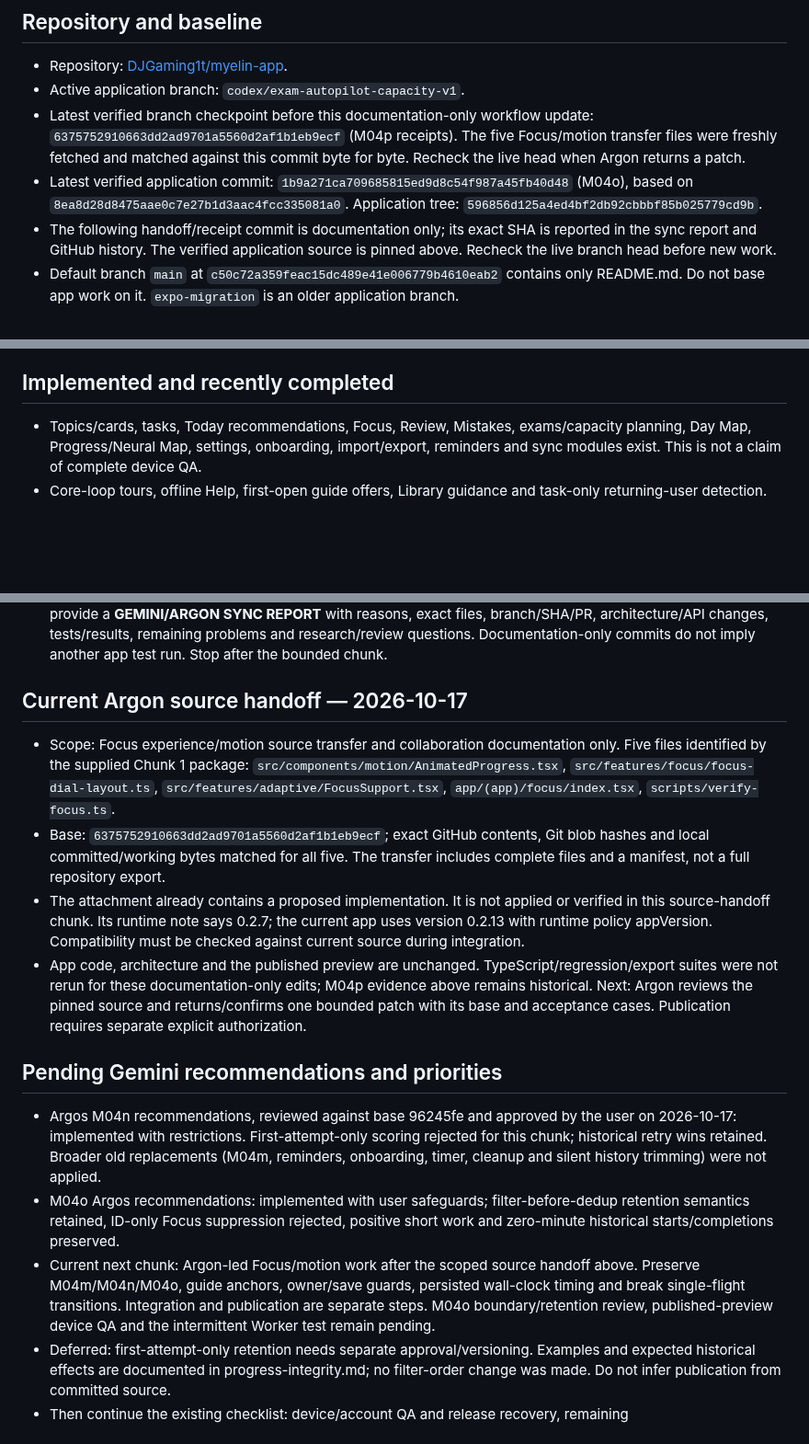
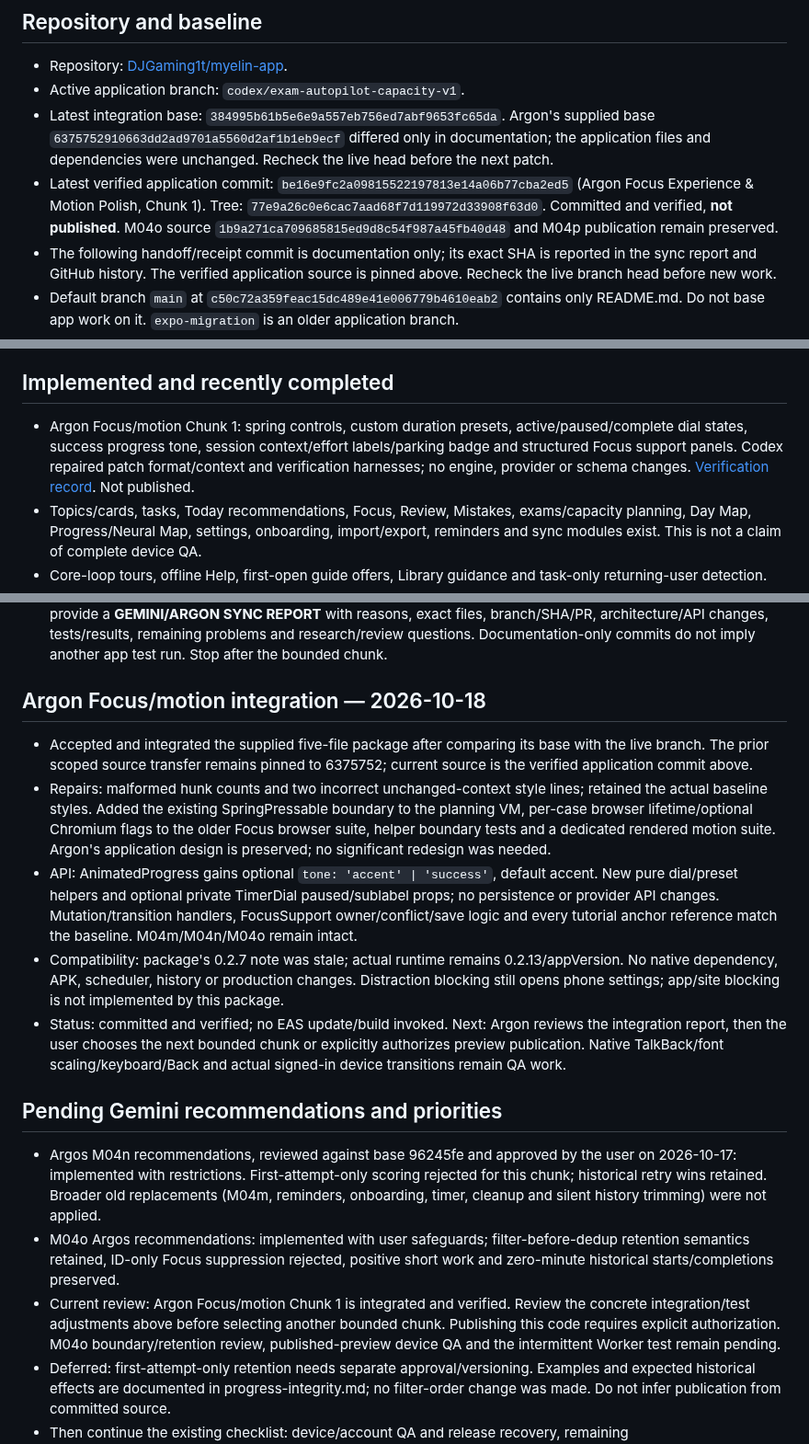
Before and after one commit to DJGaming1t/myelin-app, a Markdown page: docs/MYELIN_AI_HANDOFF.md, 3 parts joined by grey strips. Shown at 92% size. GitHub-like rendering; blank space fills up the shorter version.

```diff
--- a/docs/MYELIN_AI_HANDOFF.md
+++ b/docs/MYELIN_AI_HANDOFF.md
@@ -6,8 +6,8 @@ Current checkpoint: **2026-10-17 IST**. GitHub is the source of truth. Update th
 
 - Repository: [DJGaming1t/myelin-app](https://github.com/DJGaming1t/myelin-app).
 - Active application branch: `codex/exam-autopilot-capacity-v1`.
-- Latest verified branch checkpoint before this documentation-only workflow update: `6375752910663dd2ad9701a5560d2af1b1eb9ecf` (M04p receipts). The five Focus/motion transfer files were freshly fetched and matched against this commit byte for byte. Recheck the live head when Argon returns a patch.
-- Latest verified application commit: `1b9a271ca709685815ed9d8c54f987a45fb40d48` (M04o), based on `8ea8d28d8475aae0c7e27b1d3aac4fcc335081a0`. Application tree: `596856d125a4ed4bf2db92cbbbf85b025779cd9b`.
+- Latest integration base: `384995b61b5e6e9a557eb756ed7abf9653fc65da`. Argon's supplied base `6375752910663dd2ad9701a5560d2af1b1eb9ecf` differed only in documentation; the application files and dependencies were unchanged. Recheck the live head before the next patch.
+- Latest verified application commit: `be16e9fc2a09815522197813e14a06b77cba2ed5` (Argon Focus Experience & Motion Polish, Chunk 1). Tree: `77e9a26c0e6cac7aad68f7d119972d33908f63d0`. Committed and verified, **not published**. M04o source `1b9a271ca709685815ed9d8c54f987a45fb40d48` and M04p publication remain preserved.
 - The following handoff/receipt commit is documentation only; its exact SHA is reported in the sync report and GitHub history. The verified application source is pinned above. Recheck the live branch head before new work.
 - Default branch `main` at `c50c72a359feac15dc489e41e006779b4610eab2` contains only README.md. Do not base app work on it. `expo-migration` is an older application branch.
 - Open PRs inspected: [#65 native icon](https://github.com/DJGaming1t/myelin-app/pull/65) targets expo-migration; [#83 hosted deployment workflow](https://github.com/DJGaming1t/myelin-app/pull/83) is a draft targeting main. Both remain untouched. No open PR targets the active branch at this checkpoint.
@@ -24,6 +24,7 @@ Current checkpoint: **2026-10-17 IST**. GitHub is the source of truth. Update th
 
 ## Implemented and recently completed
 
+- Argon Focus/motion Chunk 1: spring controls, custom duration presets, active/paused/complete dial states, success progress tone, session context/effort labels/parking badge and structured Focus support panels. Codex repaired patch format/context and verification harnesses; no engine, provider or schema changes. [Verification record](beta/argon-focus-motion-verification-20261018.json). Not published.
 - Topics/cards, tasks, Today recommendations, Focus, Review, Mistakes, exams/capacity planning, Day Map, Progress/Neural Map, settings, onboarding, import/export, reminders and sync modules exist. This is not a claim of complete device QA.
 - Core-loop tours, offline Help, first-open guide offers, Library guidance and task-only returning-user detection.
 - M04a–h: guarded task deferral/completion/Undo/edit/scheduling/rebuild/Day Map/Get unstuck and Focus starts with save recovery; included in the last confirmed preview.
@@ -64,17 +66,18 @@ Current checkpoint: **2026-10-17 IST**. GitHub is the source of truth. Update th
 7. **Publishing:** require explicit user authorization for the particular update. A patch, source transfer, verified commit or general continuation does not authorize publication. Distinguish committed, tested, merged and published; claim publication only with an actual receipt.
 8. **Handoff/report:** maintain this summary and the existing master checklist. After each completed integration provide a **GEMINI/ARGON SYNC REPORT** with reasons, exact files, branch/SHA/PR, architecture/API changes, tests/results, remaining problems and research/review questions. Documentation-only commits do not imply another app test run. Stop after the bounded chunk.
 
-## Current Argon source handoff — 2026-10-17
+## Argon Focus/motion integration — 2026-10-18
 
-- Scope: Focus experience/motion source transfer and collaboration documentation only. Five files identified by the supplied Chunk 1 package: `src/components/motion/AnimatedProgress.tsx`, `src/features/focus/focus-dial-layout.ts`, `src/features/adaptive/FocusSupport.tsx`, `app/(app)/focus/index.tsx`, `scripts/verify-focus.ts`.
-- Base: `6375752910663dd2ad9701a5560d2af1b1eb9ecf`; exact GitHub contents, Git blob hashes and local committed/working bytes matched for all five. The transfer includes complete files and a manifest, not a full repository export.
-- The attachment already contains a proposed implementation. It is not applied or verified in this source-handoff chunk. Its runtime note says 0.2.7; the current app uses version 0.2.13 with runtime policy appVersion. Compatibility must be checked against current source during integration.
-- App code, architecture and the published preview are unchanged. TypeScript/regression/export suites were not rerun for these documentation-only edits; M04p evidence above remains historical. Next: Argon reviews the pinned source and returns/confirms one bounded patch with its base and acceptance cases. Publication requires separate explicit authorization.
+- Accepted and integrated the supplied five-file package after comparing its base with the live branch. The prior scoped source transfer remains pinned to 6375752; current source is the verified application commit above.
+- Repairs: malformed hunk counts and two incorrect unchanged-context style lines; retained the actual baseline styles. Added the existing SpringPressable boundary to the planning VM, per-case browser lifetime/optional Chromium flags to the older Focus browser suite, helper boundary tests and a dedicated rendered motion suite. Argon's application design is preserved; no significant redesign was needed.
+- API: AnimatedProgress gains optional `tone: 'accent' | 'success'`, default accent. New pure dial/preset helpers and optional private TimerDial paused/sublabel props; no persistence or provider API changes. Mutation/transition handlers, FocusSupport owner/conflict/save logic and every tutorial anchor reference match the baseline. M04m/M04n/M04o remain intact.
+- Compatibility: package's 0.2.7 note was stale; actual runtime remains 0.2.13/appVersion. No native dependency, APK, scheduler, history or production changes. Distraction blocking still opens phone settings; app/site blocking is not implemented by this package.
+- Status: committed and verified; no EAS update/build invoked. Next: Argon reviews the integration report, then the user chooses the next bounded chunk or explicitly authorizes preview publication. Native TalkBack/font scaling/keyboard/Back and actual signed-in device transitions remain QA work.
 
 ## Pending Gemini recommendations and priorities
 
 - Argos M04n recommendations, reviewed against base 96245fe and approved by the user on 2026-10-17: implemented with restrictions. First-attempt-only scoring rejected for this chunk; historical retry wins retained. Broader old replacements (M04m, reminders, onboarding, timer, cleanup and silent history trimming) were not applied.
 - M04o Argos recommendations: implemented with user safeguards; filter-before-dedup retention semantics retained, ID-only Focus suppression rejected, positive short work and zero-minute historical starts/completions preserved.
-- Current next chunk: Argon-led Focus/motion work after the scoped source handoff above. Preserve M04m/M04n/M04o, guide anchors, owner/save guards, persisted wall-clock timing and break single-flight transitions. Integration and publication are separate steps. M04o boundary/retention review, published-preview device QA and the intermittent Worker test remain pending.
+- Current review: Argon Focus/motion Chunk 1 is integrated and verified. Review the concrete integration/test adjustments above before selecting another bounded chunk. Publishing this code requires explicit authorization. M04o boundary/retention review, published-preview device QA and the intermittent Worker test remain pending.
 - Deferred: first-attempt-only retention needs separate approval/versioning. Examples and expected historical effects are documented in progress-integrity.md; no filter-order change was made. Do not infer publication from committed source.
 - Then continue the existing checklist: device/account QA and release recovery, remaining guidance/reminder/scheduling audits. Keep optional model feasibility and quality work separate.
```
Also changed, not shown: other parts of docs/MYELIN_AI_HANDOFF.md (+2 -1 lines), docs/MYELIN_MASTER_PLAN.md (+12 -1 lines).
